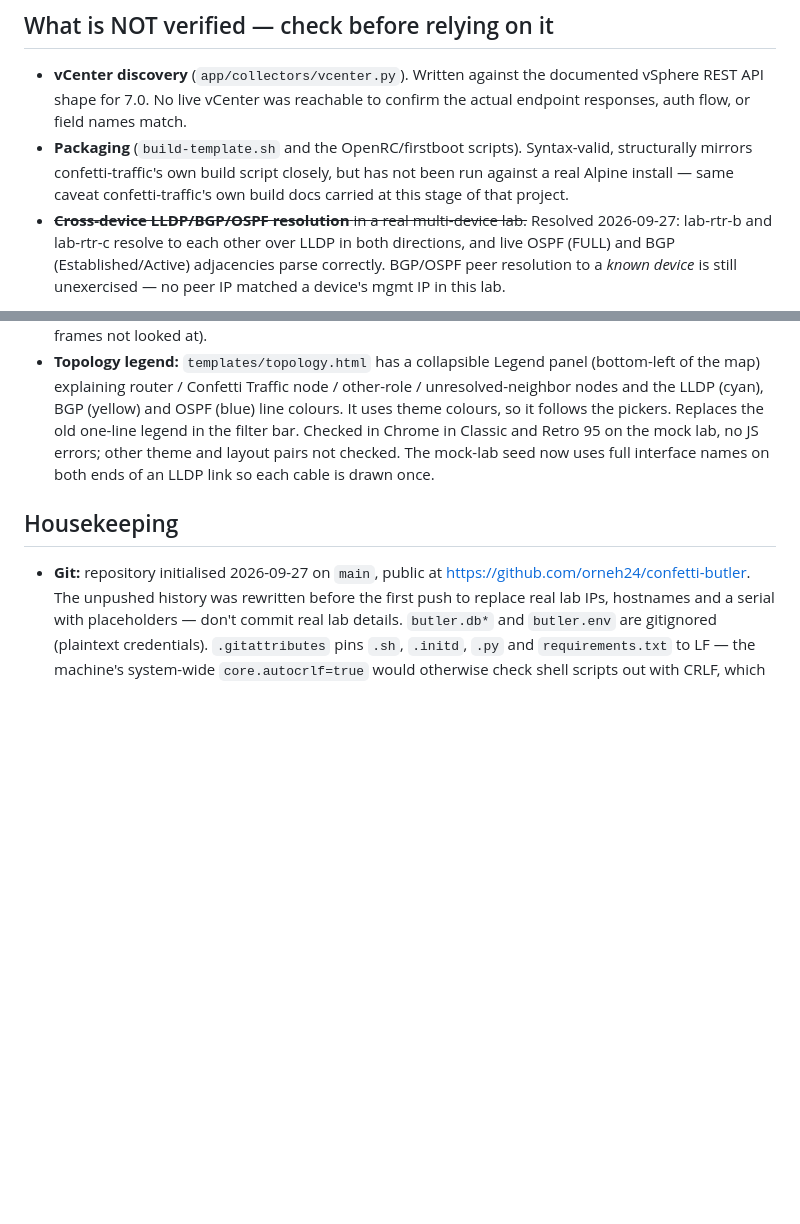
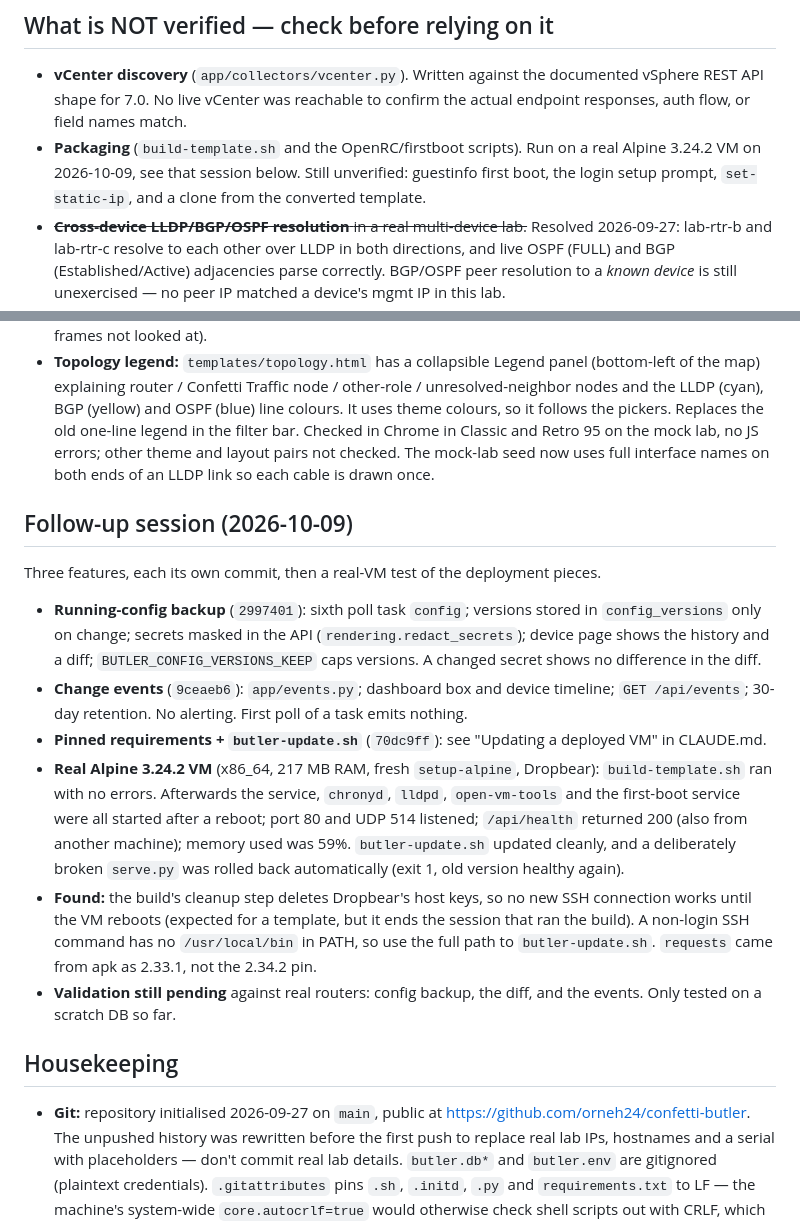
Before and after one commit to orneh24/confetti-butler, a Markdown page: docs/HANDOFF.md, 2 parts joined by grey strips. Drawn GitHub-style; blank space fills up the shorter version.

Commit message:
Record real-VM test of build-template.sh and butler-update.sh
Co-Authored-By: Claude Sonnet 5.5 <noreply@anthropic.com>

```diff
--- a/docs/HANDOFF.md
+++ b/docs/HANDOFF.md
@@ -55,9 +55,9 @@ constraints" section.
 - **vCenter discovery** (`app/collectors/vcenter.py`). Written against the documented vSphere REST API
   shape for 7.0. No live vCenter was reachable to confirm the actual endpoint responses, auth flow, or
   field names match.
-- **Packaging** (`build-template.sh` and the OpenRC/firstboot scripts). Syntax-valid, structurally
-  mirrors confetti-traffic's own build script closely, but has not been run against a real Alpine install —
-  same caveat confetti-traffic's own build docs carried at this stage of that project.
+- **Packaging** (`build-template.sh` and the OpenRC/firstboot scripts). Run on a real Alpine 3.24.2 VM on
+  2026-10-09, see that session below. Still unverified: guestinfo first boot, the login setup prompt,
+  `set-static-ip`, and a clone from the converted template.
 - ~~**Cross-device LLDP/BGP/OSPF resolution** in a real multi-device lab.~~ Resolved 2026-09-27:
   lab-rtr-b and lab-rtr-c resolve to each other over LLDP in both directions, and live OSPF
   (FULL) and BGP (Established/Active) adjacencies parse correctly. BGP/OSPF peer resolution to a
@@ -184,6 +184,28 @@ whole history and are kept outside the repo. Main changes, all verified live unl
   errors; other theme and layout pairs not checked. The mock-lab seed now uses full interface names on both
   ends of an LLDP link so each cable is drawn once.
 
+## Follow-up session (2026-10-09)
+
+Three features, each its own commit, then a real-VM test of the deployment pieces.
+
+- **Running-config backup** (`2997401`): sixth poll task `config`; versions stored in `config_versions`
+  only on change; secrets masked in the API (`rendering.redact_secrets`); device page shows the history
+  and a diff; `BUTLER_CONFIG_VERSIONS_KEEP` caps versions. A changed secret shows no difference in the diff.
+- **Change events** (`9ceaeb6`): `app/events.py`; dashboard box and device timeline; `GET /api/events`;
+  30-day retention. No alerting. First poll of a task emits nothing.
+- **Pinned requirements + `butler-update.sh`** (`70dc9ff`): see "Updating a deployed VM" in CLAUDE.md.
+- **Real Alpine 3.24.2 VM** (x86_64, 217 MB RAM, fresh `setup-alpine`, Dropbear): `build-template.sh` ran
+  with no errors. Afterwards the service, `chronyd`, `lldpd`, `open-vm-tools` and the first-boot service
+  were all started after a reboot; port 80 and UDP 514 listened; `/api/health` returned 200 (also from
+  another machine); memory used was 59%. `butler-update.sh` updated cleanly, and a deliberately broken
+  `serve.py` was rolled back automatically (exit 1, old version healthy again).
+- **Found:** the build's cleanup step deletes Dropbear's host keys, so no new SSH connection works until
+  the VM reboots (expected for a template, but it ends the session that ran the build). A non-login SSH
+  command has no `/usr/local/bin` in PATH, so use the full path to `butler-update.sh`. `requests` came
+  from apk as 2.33.1, not the 2.34.2 pin.
+- **Validation still pending** against real routers: config backup, the diff, and the events.
+  Only tested on a scratch DB so far.
+
 ## Housekeeping
 
 - **Git:** repository initialised 2026-09-27 on `main`, public at
```
Also changed, not shown: CLAUDE.md (+3 -1 lines).
